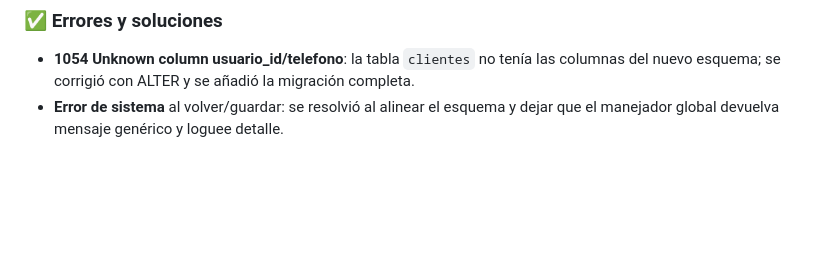
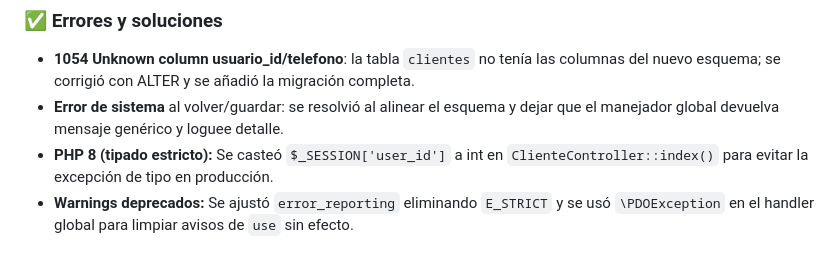
Before and after one commit to OswaldoDomingo/inmobiliaria, a Markdown page: docs/avances.md, the part around the change. Drawn GitHub-style; blank space fills up the shorter version.

Commit message:
docs: anotar ajustes de clientes y compatibilidad PHP 8

```diff
--- a/docs/avances.md
+++ b/docs/avances.md
@@ -421,3 +421,5 @@ Se ha mejorado la interfaz del Dashboard y la cabecera para mostrar información
 ### ✅ Errores y soluciones
 - **1054 Unknown column usuario_id/telefono**: la tabla `clientes` no tenía las columnas del nuevo esquema; se corrigió con ALTER y se añadió la migración completa.
 - **Error de sistema** al volver/guardar: se resolvió al alinear el esquema y dejar que el manejador global devuelva mensaje genérico y loguee detalle.
+- **PHP 8 (tipado estricto):** Se casteó `$_SESSION['user_id']` a int en `ClienteController::index()` para evitar la excepción de tipo en producción.
+- **Warnings deprecados:** Se ajustó `error_reporting` eliminando `E_STRICT` y se usó `\PDOException` en el handler global para limpiar avisos de `use` sin efecto.
```
Also changed, not shown: docs/memoria_proyecto.md (+1 -0 lines).
